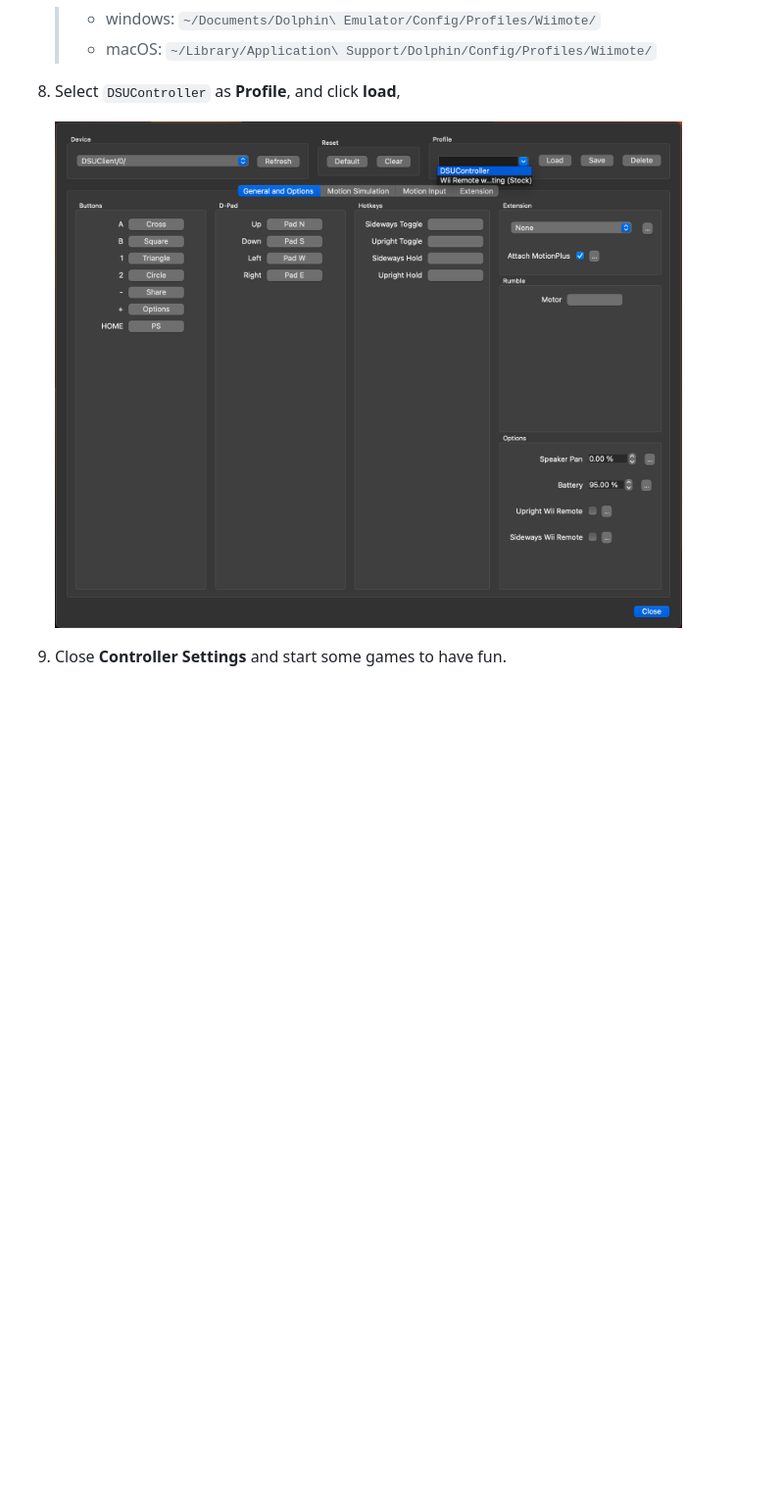
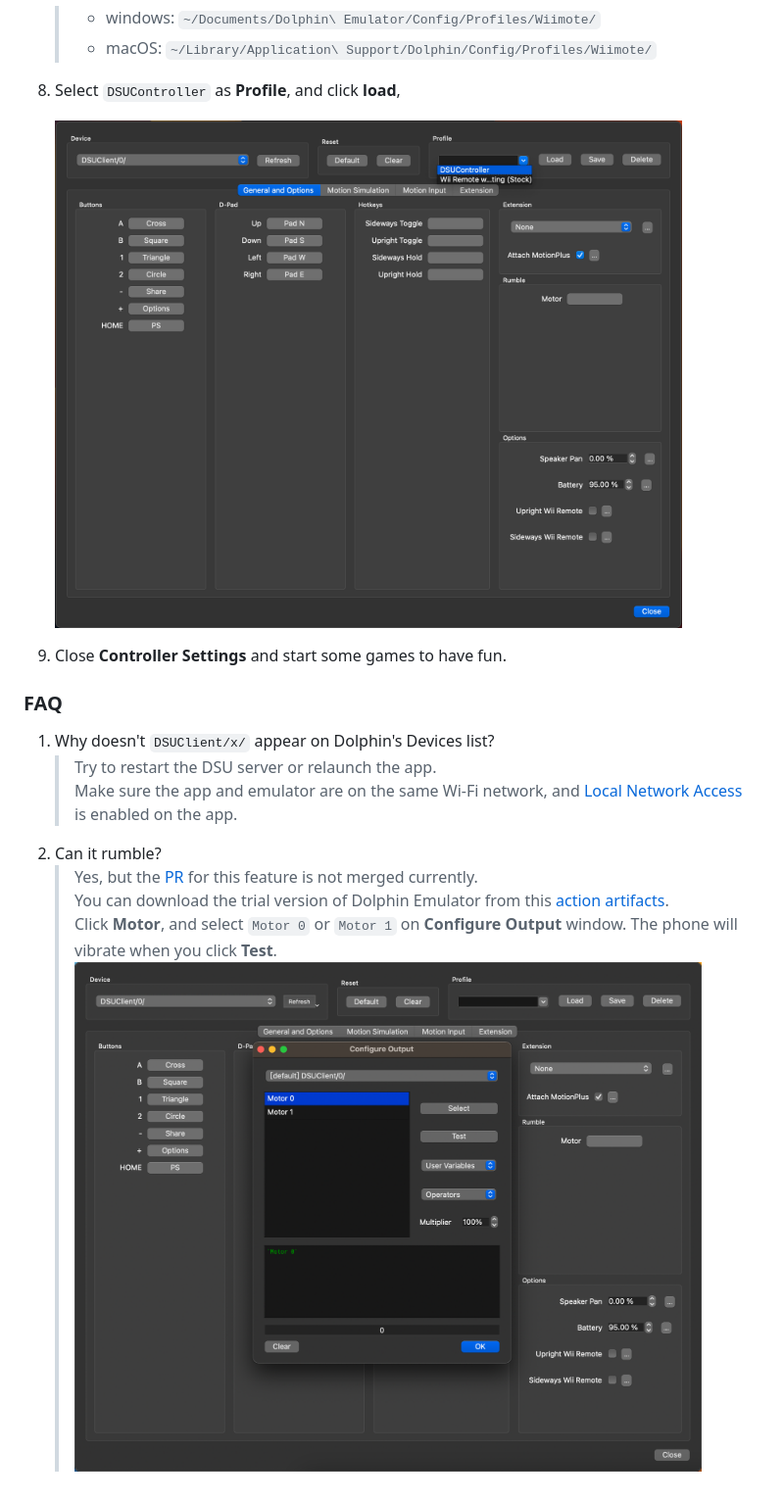
Before and after one commit to breeze2/dsu-controller-guides, a Markdown page: README.md, the part around the change printed below. Shown: that part at 98% size. Drawn GitHub-style; pictures changed too: assets/dolphin/configure-motor.png (added); blank space fills up the shorter version.

Commit message:
docs: add faq

```diff
--- a/README.md
+++ b/README.md
@@ -36,2 +36,13 @@ It can be used with [Cemu](http://cemu.info/) using [Cemuhook](https://sshnuke.n
 
 9. Close **Controller Settings** and start some games to have fun.
+
+### FAQ
+
+1. Why doesn't `DSUClient/x/` appear on Dolphin's Devices list?
+    > Try to restart the DSU server or relaunch the app.<br>
+    > Make sure the app and emulator are on the same Wi-Fi network, and [Local Network Access](https://support.apple.com/en-us/HT211870) is enabled on the app.
+2. Can it rumble?
+    > Yes, but the [PR](https://github.com/dolphin-emu/dolphin/pull/11545) for this feature is not merged currently.<br>
+    > You can download the trial version of Dolphin Emulator from this [action artifacts](https://github.com/breeze2/dolphin/actions/runs/4314377128).<br>
+    > Click **Motor**, and select `Motor 0` or `Motor 1` on **Configure Output** window. The phone will vibrate when you click **Test**.<br>
+    > <img src="assets/dolphin/configure-motor.png" alt="Configure Motor" width="640"/>
```
Also changed, not shown: other parts of README.md (+1 -1 lines).
